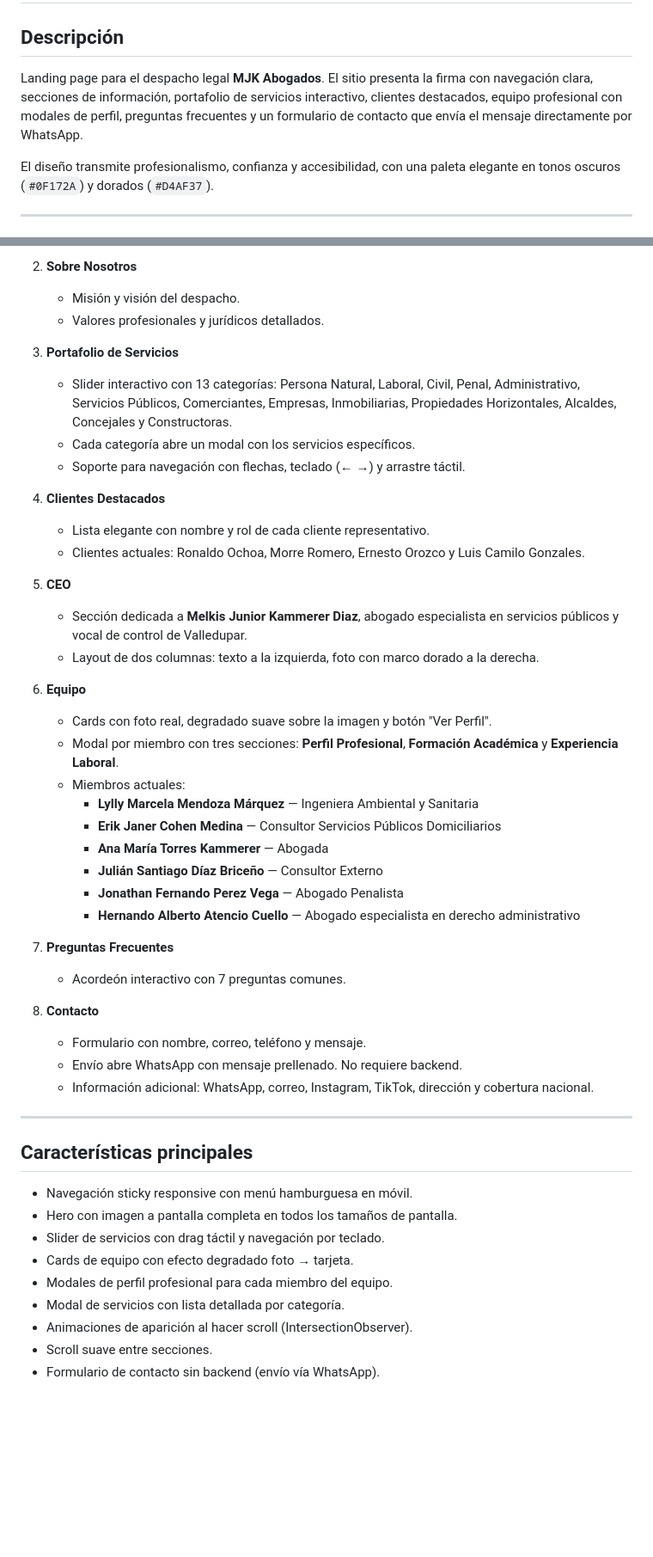
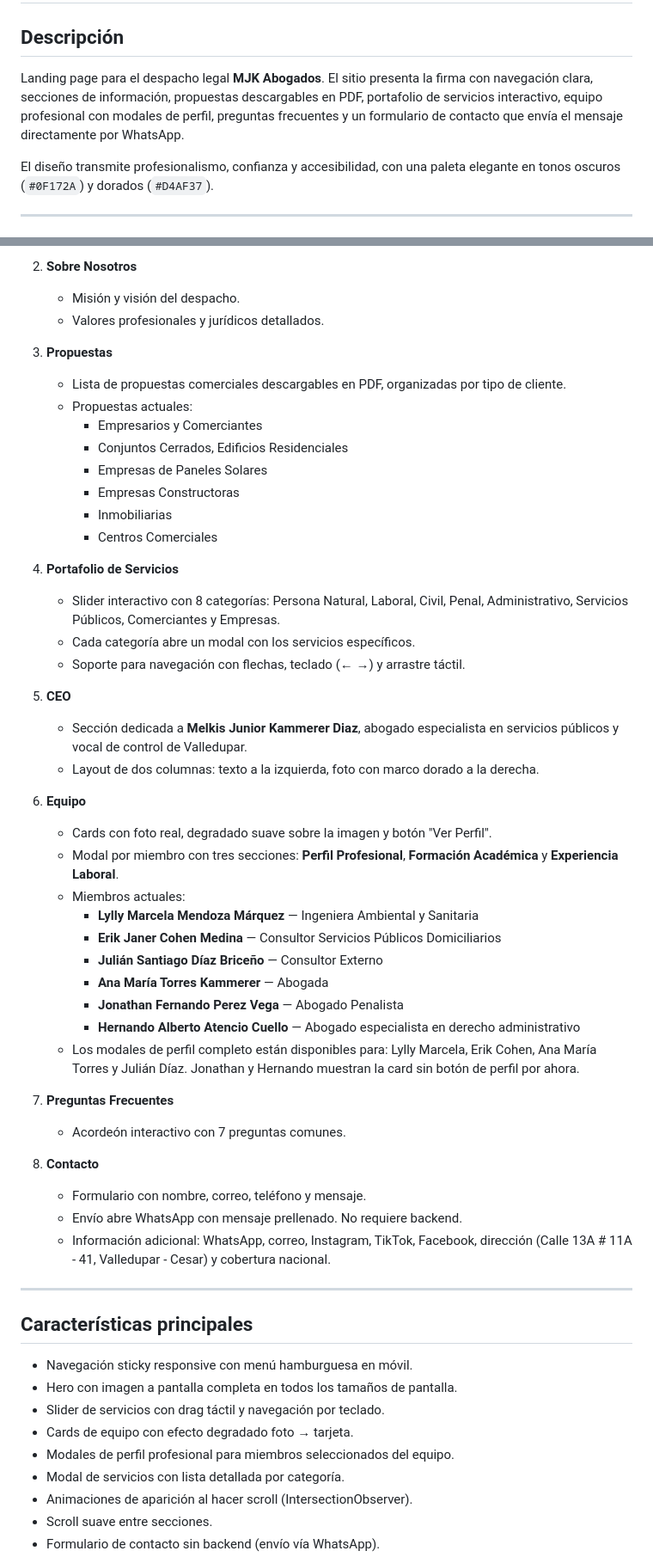
Before and after one commit to Carl-Diaz/web_MJK_abogados, a Markdown page: README.md, 2 parts joined by grey strips. Shown at 86% size. Rendered like a GitHub page; blank space fills up the shorter version.

Commit message:
Actualiza README

```diff
--- a/README.md
+++ b/README.md
@@ -2,7 +2,7 @@
 
 ## Descripción
 
-Landing page para el despacho legal **MJK Abogados**. El sitio presenta la firma con navegación clara, secciones de información, portafolio de servicios interactivo, clientes destacados, equipo profesional con modales de perfil, preguntas frecuentes y un formulario de contacto que envía el mensaje directamente por WhatsApp.
+Landing page para el despacho legal **MJK Abogados**. El sitio presenta la firma con navegación clara, secciones de información, propuestas descargables en PDF, portafolio de servicios interactivo, equipo profesional con modales de perfil, preguntas frecuentes y un formulario de contacto que envía el mensaje directamente por WhatsApp.
 
 El diseño transmite profesionalismo, confianza y accesibilidad, con una paleta elegante en tonos oscuros (`#0F172A`) y dorados (`#D4AF37`).
 
@@ -18,14 +18,20 @@ El diseño transmite profesionalismo, confianza y accesibilidad, con una paleta
    - Misión y visión del despacho.
    - Valores profesionales y jurídicos detallados.
 
-3. **Portafolio de Servicios**
-   - Slider interactivo con 13 categorías: Persona Natural, Laboral, Civil, Penal, Administrativo, Servicios Públicos, Comerciantes, Empresas, Inmobiliarias, Propiedades Horizontales, Alcaldes, Concejales y Constructoras.
+3. **Propuestas**
+   - Lista de propuestas comerciales descargables en PDF, organizadas por tipo de cliente.
+   - Propuestas actuales:
+     - Empresarios y Comerciantes
+     - Conjuntos Cerrados, Edificios Residenciales
+     - Empresas de Paneles Solares
+     - Empresas Constructoras
+     - Inmobiliarias
+     - Centros Comerciales
+
+4. **Portafolio de Servicios**
+   - Slider interactivo con 8 categorías: Persona Natural, Laboral, Civil, Penal, Administrativo, Servicios Públicos, Comerciantes y Empresas.
    - Cada categoría abre un modal con los servicios específicos.
    - Soporte para navegación con flechas, teclado (← →) y arrastre táctil.
-
-4. **Clientes Destacados**
-   - Lista elegante con nombre y rol de cada cliente representativo.
-   - Clientes actuales: Ronaldo Ochoa, Morre Romero, Ernesto Orozco y Luis Camilo Gonzales.
 
 5. **CEO**
    - Sección dedicada a **Melkis Junior Kammerer Diaz**, abogado especialista en servicios públicos y vocal de control de Valledupar.
@@ -37,10 +43,11 @@ El diseño transmite profesionalismo, confianza y accesibilidad, con una paleta
    - Miembros actuales:
      - **Lylly Marcela Mendoza Márquez** — Ingeniera Ambiental y Sanitaria
      - **Erik Janer Cohen Medina** — Consultor Servicios Públicos Domiciliarios
+     - **Julián Santiago Díaz Briceño** — Consultor Externo
      - **Ana María Torres Kammerer** — Abogada
-     - **Julián Santiago Díaz Briceño** — Consultor Externo
      - **Jonathan Fernando Perez Vega** — Abogado Penalista
      - **Hernando Alberto Atencio Cuello** — Abogado especialista en derecho administrativo
+   - Los modales de perfil completo están disponibles para: Lylly Marcela, Erik Cohen, Ana María Torres y Julián Díaz. Jonathan y Hernando muestran la card sin botón de perfil por ahora.
 
 7. **Preguntas Frecuentes**
    - Acordeón interactivo con 7 preguntas comunes.
@@ -48,7 +55,7 @@ El diseño transmite profesionalismo, confianza y accesibilidad, con una paleta
 8. **Contacto**
    - Formulario con nombre, correo, teléfono y mensaje.
    - Envío abre WhatsApp con mensaje prellenado. No requiere backend.
-   - Información adicional: WhatsApp, correo, Instagram, TikTok, dirección y cobertura nacional.
+   - Información adicional: WhatsApp, correo, Instagram, TikTok, Facebook, dirección (Calle 13A # 11A - 41, Valledupar - Cesar) y cobertura nacional.
 
 ---
 
@@ -58,7 +65,7 @@ El diseño transmite profesionalismo, confianza y accesibilidad, con una paleta
 - Hero con imagen a pantalla completa en todos los tamaños de pantalla.
 - Slider de servicios con drag táctil y navegación por teclado.
 - Cards de equipo con efecto degradado foto → tarjeta.
-- Modales de perfil profesional para cada miembro del equipo.
+- Modales de perfil profesional para miembros seleccionados del equipo.
 - Modal de servicios con lista detallada por categoría.
 - Animaciones de aparición al hacer scroll (IntersectionObserver).
 - Scroll suave entre secciones.
```
Also changed, not shown: other parts of README.md (+2 -1 lines).
